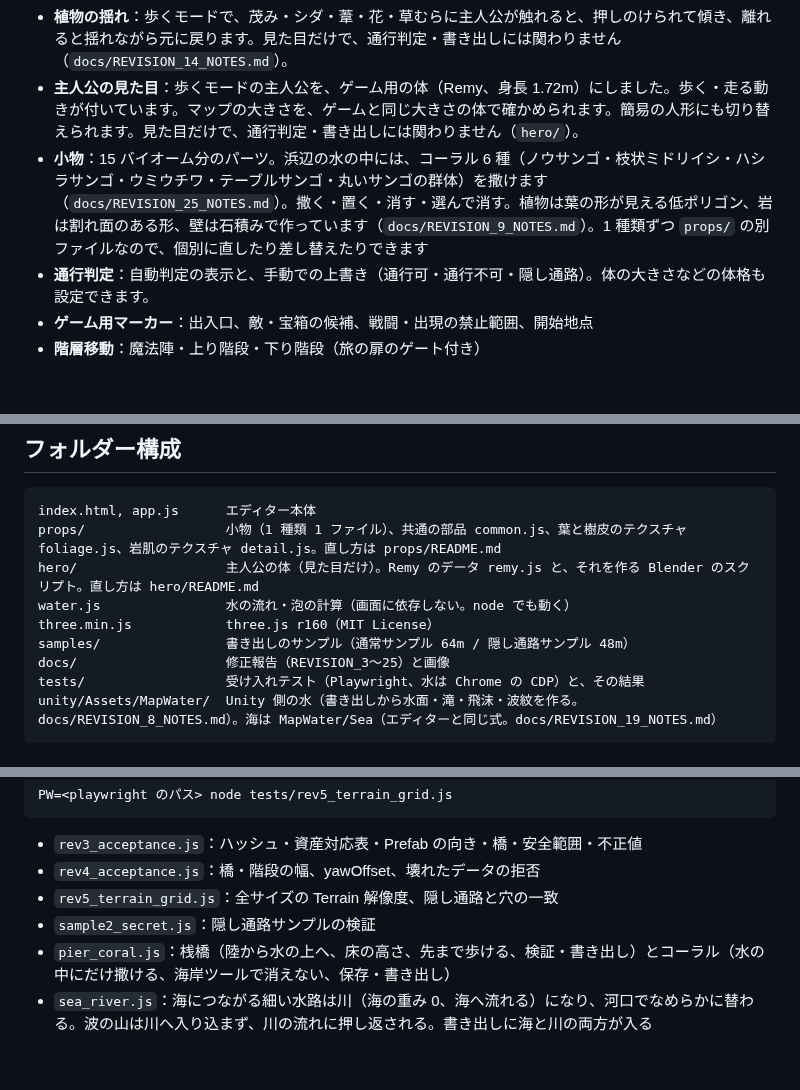
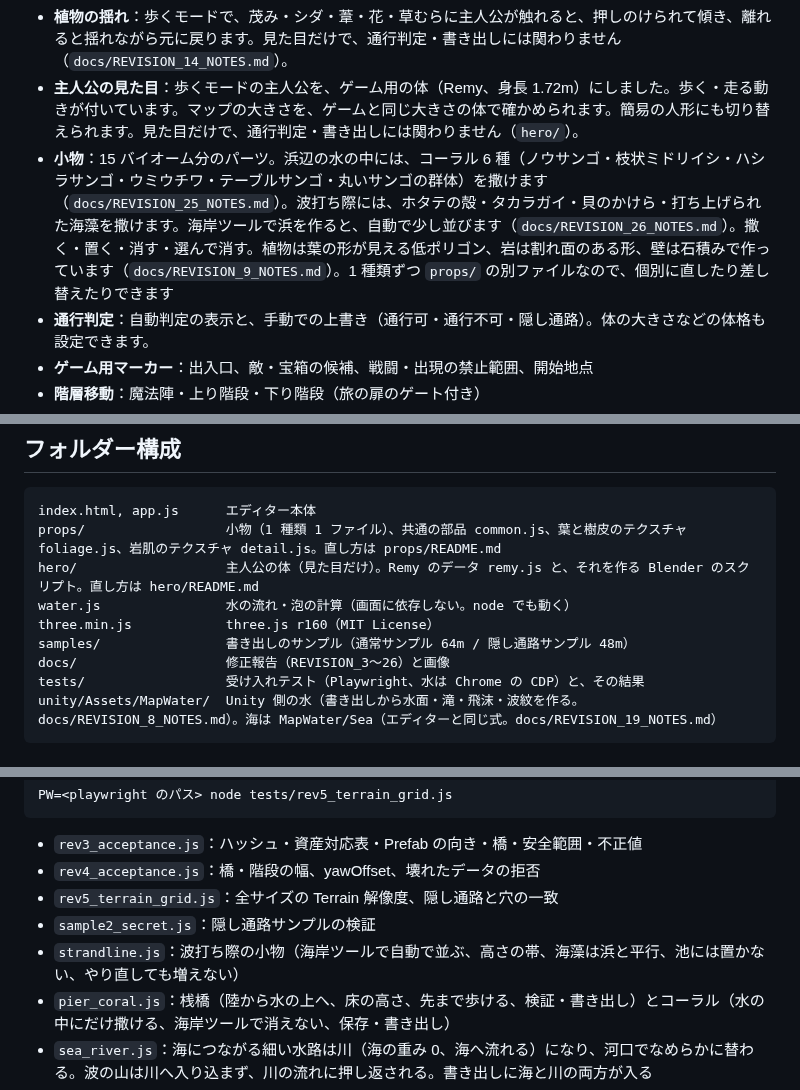
Before and after one commit to Nishiki-JGG/MapEditor4-3DAPRG, a Markdown page: README.md, 3 parts joined by grey strips. Drawn GitHub-style; blank space fills up the shorter version.

````diff
--- a/README.md
+++ b/README.md
@@ -77,7 +77,7 @@
 - **水の流れ・泡**：滝の着水点から出口への流れ、滝の無い川の流れ、泡の帯を自動で計算します。「水」の欄で、流れの矢印と泡の帯を表示できます（`water.js`）。
 - **植物の揺れ**：歩くモードで、茂み・シダ・葦・花・草むらに主人公が触れると、押しのけられて傾き、離れると揺れながら元に戻ります。見た目だけで、通行判定・書き出しには関わりません（`docs/REVISION_14_NOTES.md`）。
 - **主人公の見た目**：歩くモードの主人公を、ゲーム用の体（Remy、身長 1.72m）にしました。歩く・走る動きが付いています。マップの大きさを、ゲームと同じ大きさの体で確かめられます。簡易の人形にも切り替えられます。見た目だけで、通行判定・書き出しには関わりません（`hero/`）。
-- **小物**：15 バイオーム分のパーツ。浜辺の水の中には、コーラル 6 種（ノウサンゴ・枝状ミドリイシ・ハシラサンゴ・ウミウチワ・テーブルサンゴ・丸いサンゴの群体）を撒けます（`docs/REVISION_25_NOTES.md`）。撒く・置く・消す・選んで消す。植物は葉の形が見える低ポリゴン、岩は割れ面のある形、壁は石積みで作っています（`docs/REVISION_9_NOTES.md`）。1 種類ずつ `props/` の別ファイルなので、個別に直したり差し替えたりできます
+- **小物**：15 バイオーム分のパーツ。浜辺の水の中には、コーラル 6 種（ノウサンゴ・枝状ミドリイシ・ハシラサンゴ・ウミウチワ・テーブルサンゴ・丸いサンゴの群体）を撒けます（`docs/REVISION_25_NOTES.md`）。波打ち際には、ホタテの殻・タカラガイ・貝のかけら・打ち上げられた海藻を撒けます。海岸ツールで浜を作ると、自動で少し並びます（`docs/REVISION_26_NOTES.md`）。撒く・置く・消す・選んで消す。植物は葉の形が見える低ポリゴン、岩は割れ面のある形、壁は石積みで作っています（`docs/REVISION_9_NOTES.md`）。1 種類ずつ `props/` の別ファイルなので、個別に直したり差し替えたりできます
 - **通行判定**：自動判定の表示と、手動での上書き（通行可・通行不可・隠し通路）。体の大きさなどの体格も設定できます。
 - **ゲーム用マーカー**：出入口、敵・宝箱の候補、戦闘・出現の禁止範囲、開始地点
 - **階層移動**：魔法陣・上り階段・下り階段（旅の扉のゲート付き）
@@ -112,7 +112,7 @@ hero/                   主人公の体（見た目だけ）。Remy のデータ
 water.js                水の流れ・泡の計算（画面に依存しない。node でも動く）
 three.min.js            three.js r160（MIT License）
 samples/                書き出しのサンプル（通常サンプル 64m / 隠し通路サンプル 48m）
-docs/                   修正報告（REVISION_3〜25）と画像
+docs/                   修正報告（REVISION_3〜26）と画像
 tests/                  受け入れテスト（Playwright、水は Chrome の CDP）と、その結果
 unity/Assets/MapWater/  Unity 側の水（書き出しから水面・滝・飛沫・波紋を作る。docs/REVISION_8_NOTES.md）。海は MapWater/Sea（エディターと同じ式。docs/REVISION_19_NOTES.md）
 ```
@@ -129,6 +129,7 @@ PW=<playwright のパス> node tests/rev5_terrain_grid.js
 - `rev4_acceptance.js`：橋・階段の幅、yawOffset、壊れたデータの拒否
 - `rev5_terrain_grid.js`：全サイズの Terrain 解像度、隠し通路と穴の一致
 - `sample2_secret.js`：隠し通路サンプルの検証
+- `strandline.js`：波打ち際の小物（海岸ツールで自動で並ぶ、高さの帯、海藻は浜と平行、池には置かない、やり直しても増えない）
 - `pier_coral.js`：桟橋（陸から水の上へ、床の高さ、先まで歩ける、検証・書き出し）とコーラル（水の中にだけ撒ける、海岸ツールで消えない、保存・書き出し）
 - `sea_river.js`：海につながる細い水路は川（海の重み 0、海へ流れる）になり、河口でなめらかに替わる。波の山は川へ入り込まず、川の流れに押し返される。書き出しに海と川の両方が入る
 - `sea_shore_seam.js`：海岸の境目（陸と水の中の砂がつながる・水際に黒いにじみが無い・波の届かない浜に水面の板が何も描かない）
````
Also changed, not shown: docs/REVISION_26_NOTES.md (added, +48 -0 lines), props/README.md (+1 -0 lines), docs/sea/strandline.jpg (added), 13 other files.
